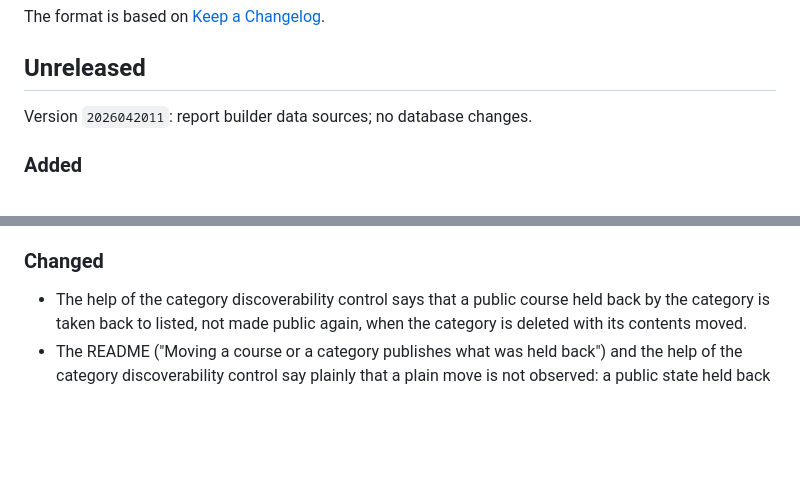
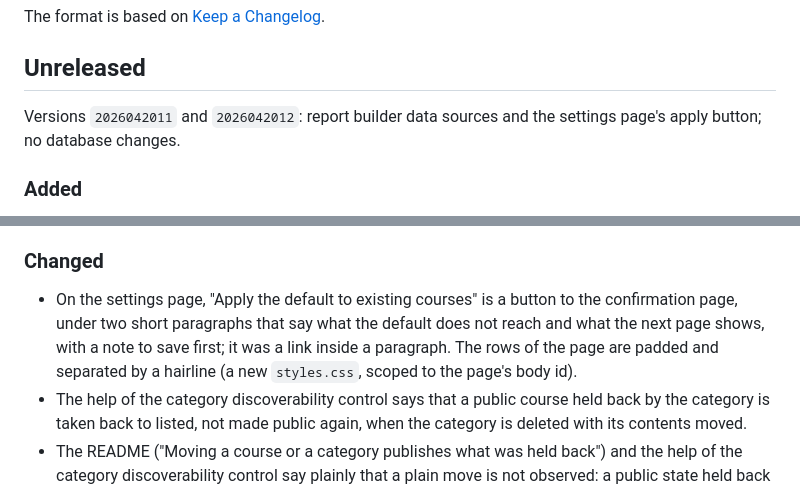
Before and after one commit to uaiblaine/moodle-local_unlistedcourses, a Markdown page: CHANGELOG.md, 2 parts joined by grey strips. Rendered like a GitHub page; blank space fills up the shorter version.

```diff
--- a/CHANGELOG.md
+++ b/CHANGELOG.md
@@ -6,7 +6,8 @@ The format is based on [Keep a Changelog](https://keepachangelog.com/en/1.1.0/).
 
 ## Unreleased
 
-Version `2026042011`: report builder data sources; no database changes.
+Versions `2026042011` and `2026042012`: report builder data sources and the settings page's apply
+button; no database changes.
 
 ### Added
 
@@ -75,6 +76,10 @@ no database changes.
 
 ### Changed
 
+- On the settings page, "Apply the default to existing courses" is a button to the confirmation
+  page, under two short paragraphs that say what the default does not reach and what the next page
+  shows, with a note to save first; it was a link inside a paragraph. The rows of the page are
+  padded and separated by a hairline (a new `styles.css`, scoped to the page's body id).
 - The help of the category discoverability control says that a public course held back by the
   category is taken back to listed, not made public again, when the category is deleted with its
   contents moved.
```
Also changed, not shown: README.md (+3 -3 lines), docs/screenshots/settings.png, 8 other files.
